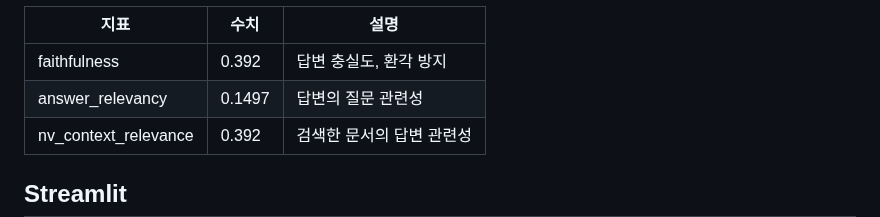
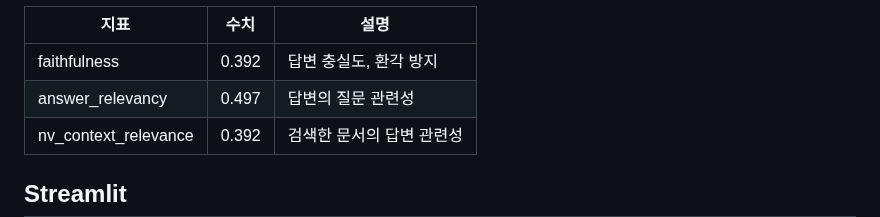
Before and after one commit to SKNETWORKS-FAMILY-AICAMP/skn15-4th-3team, a Markdown page: README.md, the part around the change. GitHub-like rendering.

```diff
--- a/README.md
+++ b/README.md
@@ -201,7 +201,7 @@
 |지표|수치|설명|
 |-----|-----|-----|
 |faithfulness|0.392|답변 충실도, 환각 방지|
-|answer_relevancy|0.1497|답변의 질문 관련성|
+|answer_relevancy|0.497|답변의 질문 관련성|
 |nv_context_relevance|0.392|검색한 문서의 답변 관련성|
 
 
```
